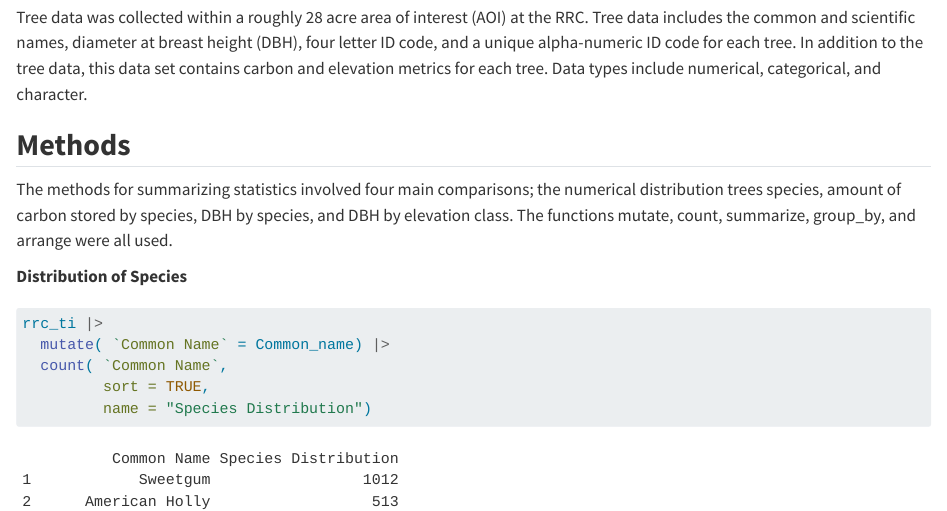
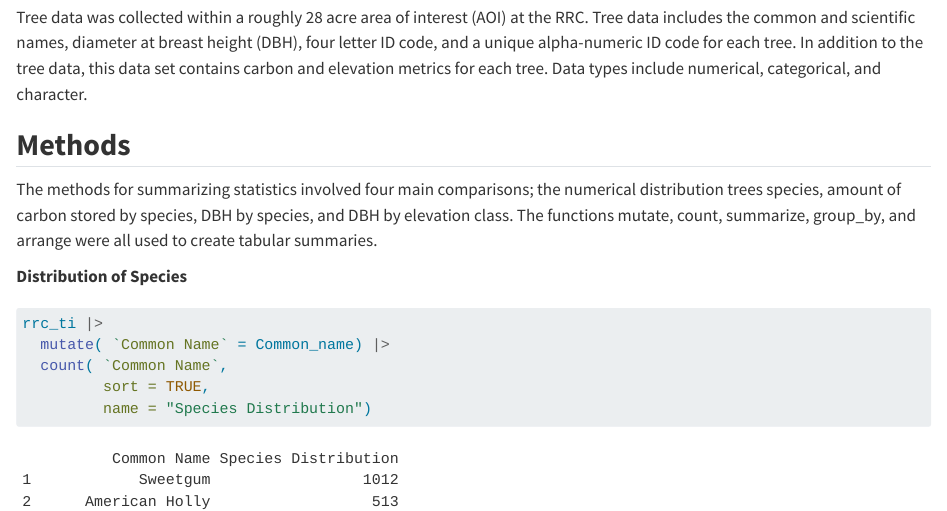
Before and after one commit to boumae/ENVS-543-F2024, a Quarto document (Summary Tabular Data Homework.qmd): the page in a window 1100 px wide, from 300 px down. Rendered offline with R 4.5, knitr and Pandoc in place of Quarto, with nearby package versions.

Commit message:
tabular update

```diff
--- a/Summary Tabular Data Homework.qmd
+++ b/Summary Tabular Data Homework.qmd
@@ -48,7 +48,7 @@ str( rrc_ti )
 
 ## **Methods**
 
-The methods for summarizing statistics involved four main comparisons; the numerical distribution trees species, amount of carbon stored by species, DBH by species, and DBH by elevation class. The functions mutate, count, summarize, group_by, and arrange were all used.
+The methods for summarizing statistics involved four main comparisons; the numerical distribution trees species, amount of carbon stored by species, DBH by species, and DBH by elevation class. The functions mutate, count, summarize, group_by, and arrange were all used to create tabular summaries.
 
 **Distribution of Species**
 
```
Also changed, not shown: 1 other file.
